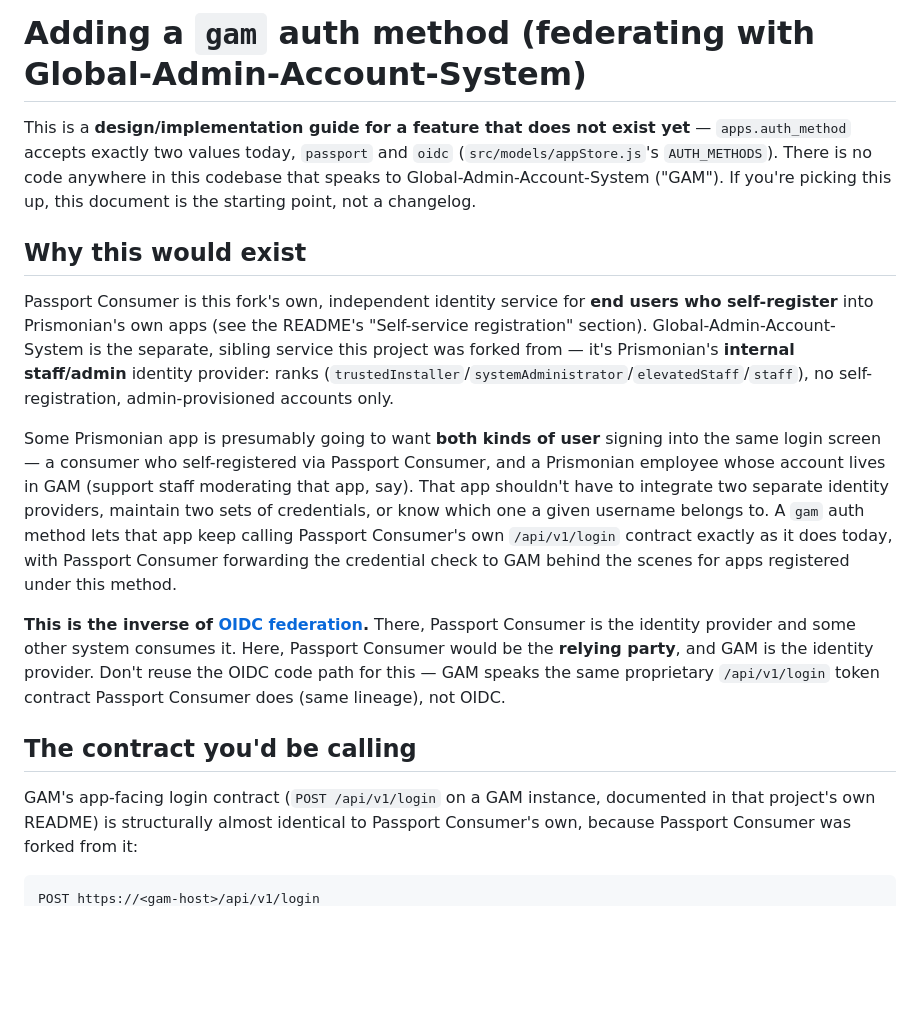
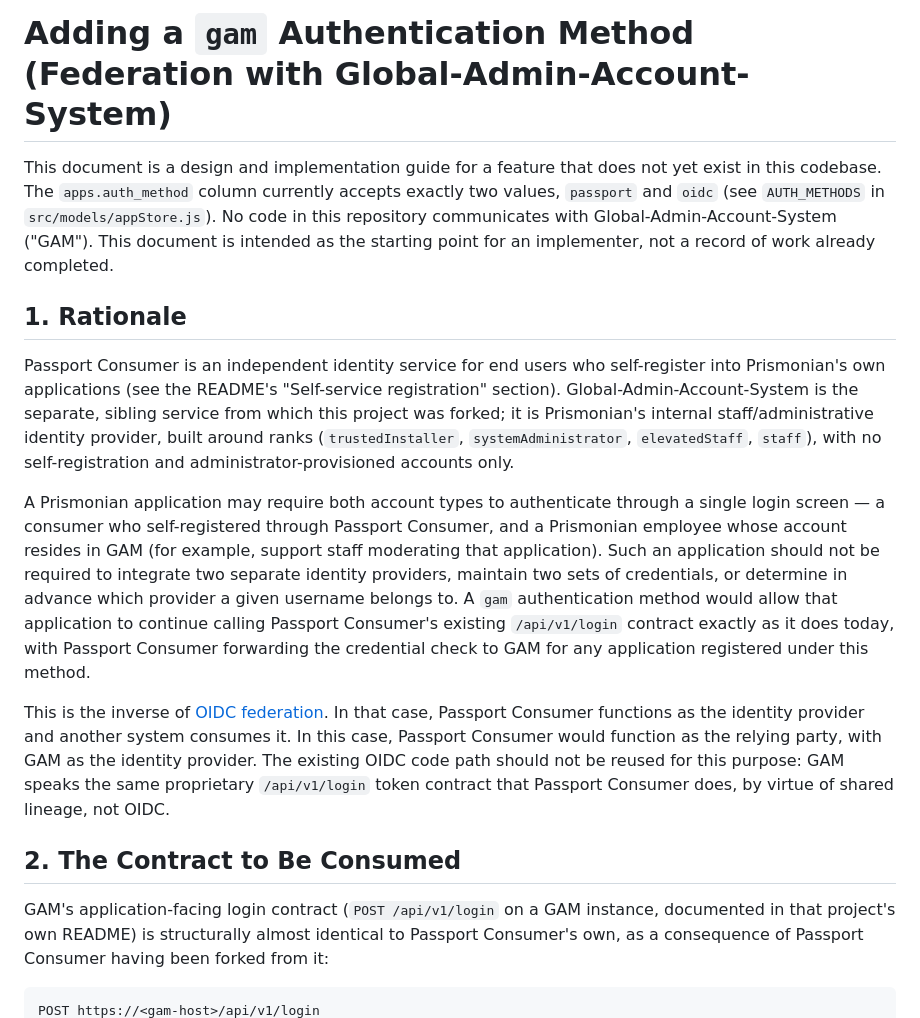
Before and after one commit to Prismonian-Admin-Tools/Passport-Consumer, a Markdown page: docs/gam-auth-method.md, the part around one of its changes. GitHub-like rendering; blank space fills up the shorter version.

````diff
--- a/docs/gam-auth-method.md
+++ b/docs/gam-auth-method.md
@@ -1,46 +1,50 @@
-# Adding a `gam` auth method (federating with Global-Admin-Account-System)
+# Adding a `gam` Authentication Method (Federation with Global-Admin-Account-System)
 
-This is a **design/implementation guide for a feature that does not
-exist yet** — `apps.auth_method` accepts exactly two values today,
-`passport` and `oidc` (`src/models/appStore.js`'s `AUTH_METHODS`). There
-is no code anywhere in this codebase that speaks to
-Global-Admin-Account-System ("GAM"). If you're picking this up, this
-document is the starting point, not a changelog.
+This document is a design and implementation guide for a feature that
+does not yet exist in this codebase. The `apps.auth_method` column
+currently accepts exactly two values, `passport` and `oidc` (see
+`AUTH_METHODS` in `src/models/appStore.js`). No code in this repository
+communicates with Global-Admin-Account-System ("GAM"). This document is
+intended as the starting point for an implementer, not a record of work
+already completed.
 
-## Why this would exist
+## 1. Rationale
 
-Passport Consumer is this fork's own, independent identity service for
-**end users who self-register** into Prismonian's own apps (see the
-README's "Self-service registration" section). Global-Admin-Account-
-System is the separate, sibling service this project was forked from —
-it's Prismonian's **internal staff/admin** identity provider: ranks
-(`trustedInstaller`/`systemAdministrator`/`elevatedStaff`/`staff`), no
-self-registration, admin-provisioned accounts only.
+Passport Consumer is an independent identity service for end users who
+self-register into Prismonian's own applications (see the README's
+"Self-service registration" section). Global-Admin-Account-System is
+the separate, sibling service from which this project was forked; it is
+Prismonian's internal staff/administrative identity provider, built
+around ranks (`trustedInstaller`, `systemAdministrator`,
+`elevatedStaff`, `staff`), with no self-registration and
+administrator-provisioned accounts only.
 
-Some Prismonian app is presumably going to want **both kinds of user**
-signing into the same login screen — a consumer who self-registered via
-Passport Consumer, and a Prismonian employee whose account lives in GAM
-(support staff moderating that app, say). That app shouldn't have to
-integrate two separate identity providers, maintain two sets of
-credentials, or know which one a given username belongs to. A `gam` auth
-method lets that app keep calling Passport Consumer's own
-`/api/v1/login` contract exactly as it does today, with Passport
-Consumer forwarding the credential check to GAM behind the scenes for
-apps registered under this method.
+A Prismonian application may require both account types to authenticate
+through a single login screen — a consumer who self-registered through
+Passport Consumer, and a Prismonian employee whose account resides in
+GAM (for example, support staff moderating that application). Such an
+application should not be required to integrate two separate identity
+providers, maintain two sets of credentials, or determine in advance
+which provider a given username belongs to. A `gam` authentication
+method would allow that application to continue calling Passport
+Consumer's existing `/api/v1/login` contract exactly as it does today,
+with Passport Consumer forwarding the credential check to GAM for any
+application registered under this method.
 
-**This is the inverse of [OIDC federation](../README.md#federated-identity-passport-consumer-as-an-openid-connect-provider).**
-There, Passport Consumer is the identity provider and some other system
-consumes it. Here, Passport Consumer would be the **relying party**,
-and GAM is the identity provider. Don't reuse the OIDC code path for
-this — GAM speaks the same proprietary `/api/v1/login` token contract
-Passport Consumer does (same lineage), not OIDC.
+This is the inverse of [OIDC federation](../README.md#federated-identity-passport-consumer-as-an-openid-connect-provider).
+In that case, Passport Consumer functions as the identity provider and
+another system consumes it. In this case, Passport Consumer would
+function as the relying party, with GAM as the identity provider. The
+existing OIDC code path should not be reused for this purpose: GAM
+speaks the same proprietary `/api/v1/login` token contract that
+Passport Consumer does, by virtue of shared lineage, not OIDC.
 
-## The contract you'd be calling
+## 2. The Contract to Be Consumed
 
-GAM's app-facing login contract (`POST /api/v1/login` on a GAM
+GAM's application-facing login contract (`POST /api/v1/login` on a GAM
 instance, documented in that project's own README) is structurally
-almost identical to Passport Consumer's own, because Passport Consumer
-was forked from it:
+almost identical to Passport Consumer's own, as a consequence of
+Passport Consumer having been forked from it:
 
 ```
 POST https://<gam-host>/api/v1/login
````
Also changed, not shown: other parts of docs/gam-auth-method.md (+164 -133 lines).
